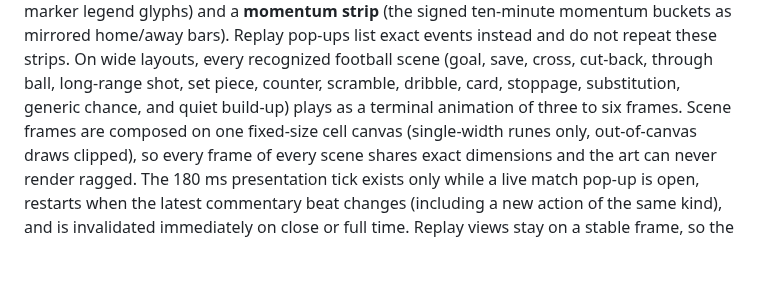
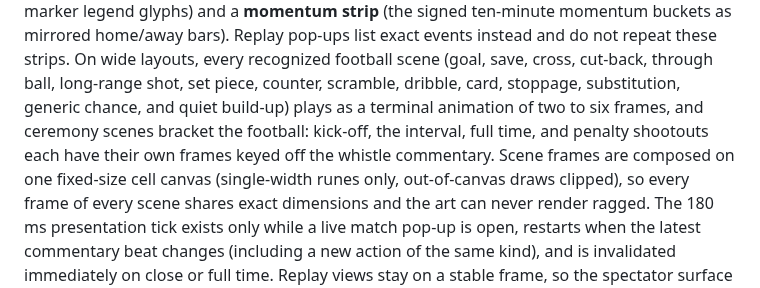
Before and after one commit to gaemi/agentic-fc, a Markdown page: docs/07-console-design.md, the part around the change. GitHub-like rendering; blank space fills up the shorter version.

```diff
--- a/docs/07-console-design.md
+++ b/docs/07-console-design.md
@@ -63,7 +63,9 @@ repeat these strips.
 On wide layouts, every recognized football scene (goal, save, cross, cut-back,
 through ball, long-range shot, set piece, counter, scramble, dribble, card,
 stoppage, substitution, generic chance, and quiet build-up) plays as a terminal
-animation of three to six frames. Scene frames are composed on one fixed-size
+animation of two to six frames, and ceremony scenes bracket the football:
+kick-off, the interval, full time, and penalty shootouts each have their own
+frames keyed off the whistle commentary. Scene frames are composed on one fixed-size
 cell canvas (single-width runes only, out-of-canvas draws clipped), so every
 frame of every scene shares exact dimensions and the art can never render
 ragged. The 180 ms presentation tick exists only
```
Also changed, not shown: docs/15-game-introduction.md (+5 -2 lines), docs/assets/intro/tui-match-kickoff.png (added), 4 other files.
